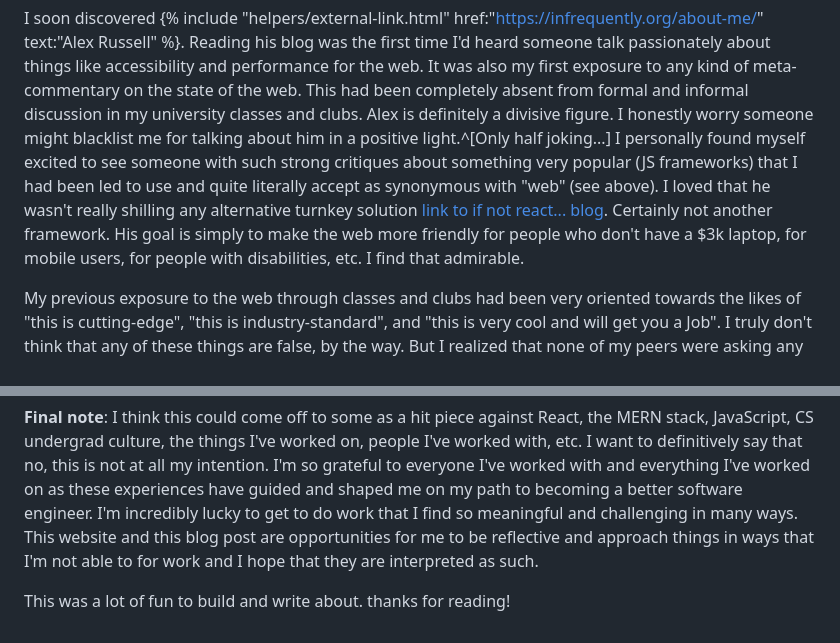
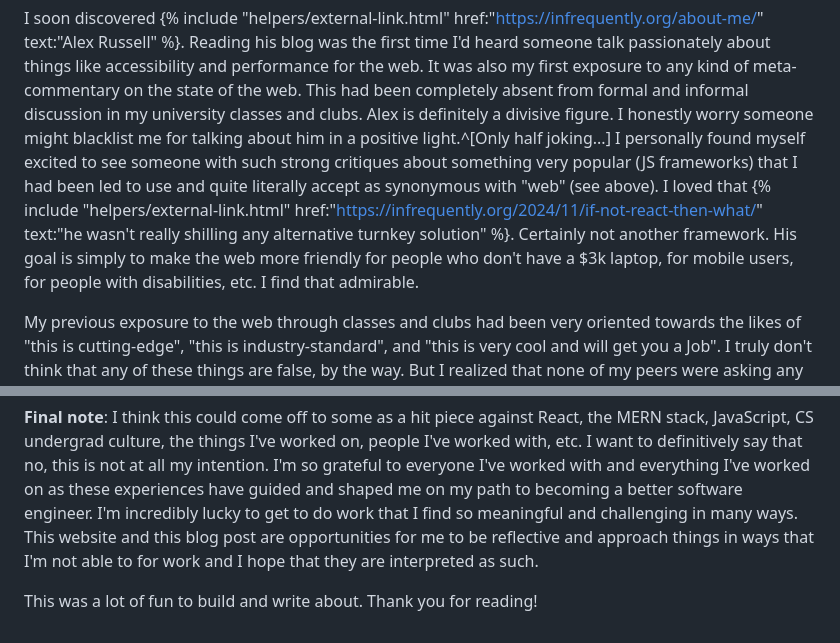
Before and after one commit to andrewtchan/andrewtchan.github.io, a Markdown page: posts/how-i-built-my-first-blog-with-11ty.md, 2 parts joined by grey strips. Rendered like a GitHub page.

Commit message:
fix(blog): missing links

```diff
--- a/posts/how-i-built-my-first-blog-with-11ty.md
+++ b/posts/how-i-built-my-first-blog-with-11ty.md
@@ -21,7 +21,7 @@ It was at this time I began reading about the web and building for the web. This
 For a beginner, the level of abstraction offered by a powerful tool like React is just too high. I'd compare it to flying a fighter jet before knowing what drag is.
 
 I soon discovered {% include "helpers/external-link.html" href:"https://infrequently.org/about-me/" text:"Alex Russell" %}. Reading his blog was the first time I'd heard someone talk passionately about things like accessibility and performance for the web. It was also my first exposure to any kind of meta-commentary on the state of the web. This had been completely absent from formal and informal discussion in my university classes and clubs. Alex is definitely a divisive figure. I honestly worry someone might blacklist me for talking about him in a positive light.^[Only half joking...] I personally found myself excited to see someone with such strong critiques about something very popular (JS frameworks) that I had been led to use and quite literally accept as synonymous with "web" (see above).
-I loved that he wasn't really shilling any alternative turnkey solution [link to if not react... blog](). Certainly not another framework. His goal is simply to make the web more friendly for people who don't have a $3k laptop, for mobile users, for people with disabilities, etc. I find that admirable.
+I loved that {% include "helpers/external-link.html" href:"https://infrequently.org/2024/11/if-not-react-then-what/" text:"he wasn't really shilling any alternative turnkey solution" %}. Certainly not another framework. His goal is simply to make the web more friendly for people who don't have a $3k laptop, for mobile users, for people with disabilities, etc. I find that admirable.
 
 My previous exposure to the web through classes and clubs had been very oriented towards the likes of "this is cutting-edge", "this is industry-standard", and "this is very cool and will get you a Job". I truly don't think that any of these things are false, by the way. But I realized that none of my peers were asking any of the questions I was. I just liked that Alex's writings essentially doubled the size of my conception of what the web is. **Basically, I became very curious!**
 
@@ -38,4 +38,4 @@ So, yeah. I don't think it would've been possible for this site to fulfill all m
 
 **Final note**: I think this could come off to some as a hit piece against React, the MERN stack, JavaScript, CS undergrad culture, the things I've worked on, people I've worked with, etc. I want to definitively say that no, this is not at all my intention. I'm so grateful to everyone I've worked with and everything I've worked on as these experiences have guided and shaped me on my path to becoming a better software engineer. I'm incredibly lucky to get to do work that I find so meaningful and challenging in many ways. This website and this blog post are opportunities for me to be reflective and approach things in ways that I'm not able to for work and I hope that they are interpreted as such.
 
-This was a lot of fun to build and write about. thanks for reading!
+This was a lot of fun to build and write about. Thank you for reading!
```
